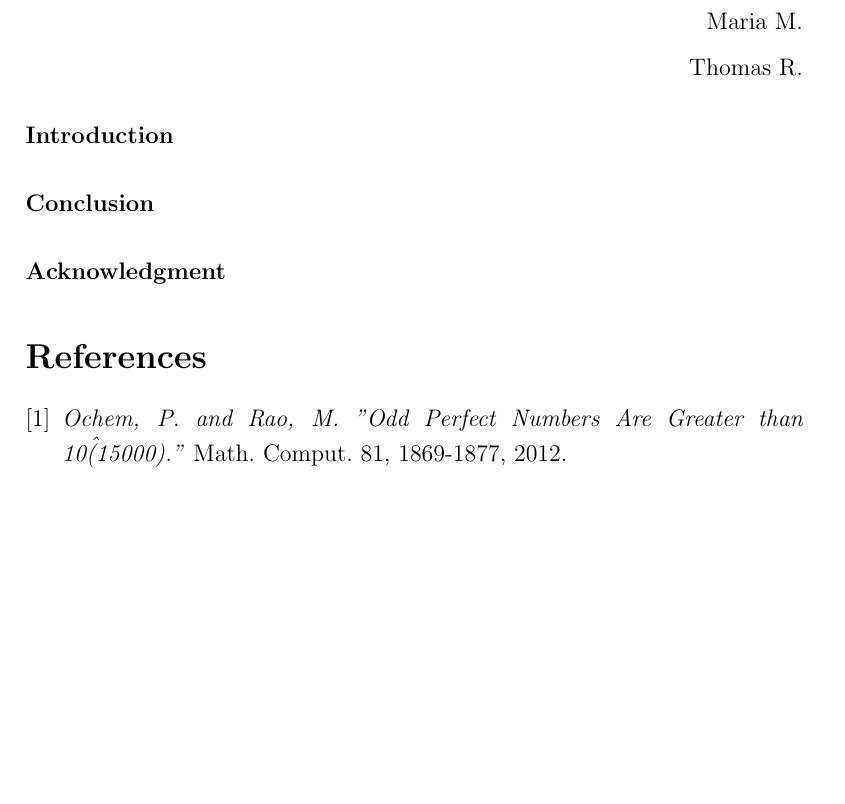
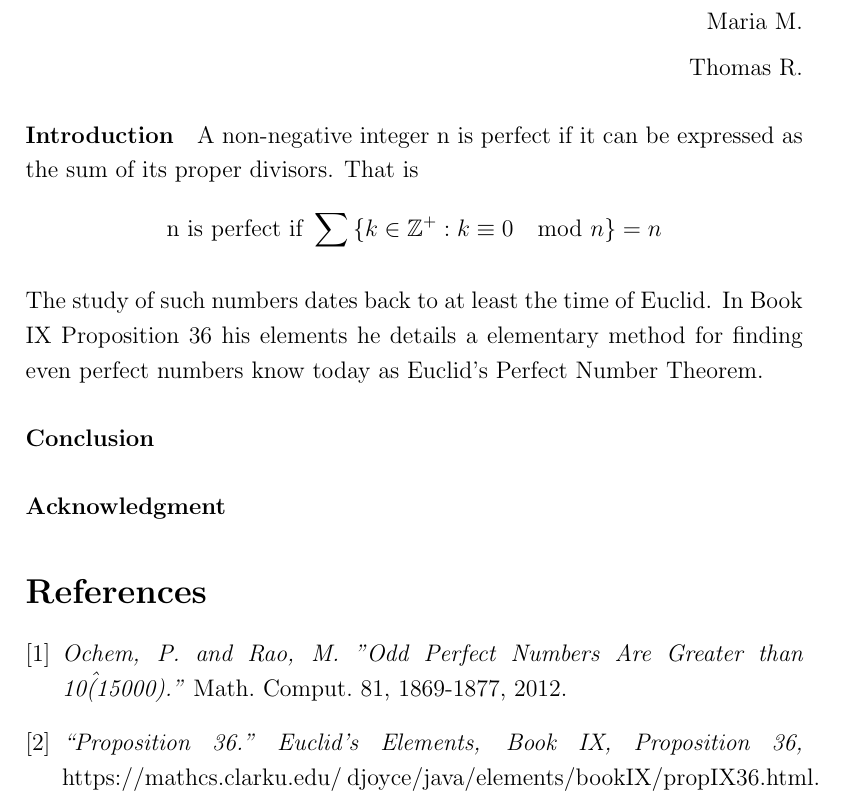
Before and after one commit to superseeker13/PerfectNumSearch, a LaTeX document (paper.tex): part of the page, cut so that both start at the same text, the shorter picture padded with empty space. Compiled offline with pdfLaTeX.

Commit message:
References add

```diff
--- a/paper.tex
+++ b/paper.tex
@@ -17,9 +17,10 @@ Thomas R.\\
 \end{flushright}
 
 \paragraph*{Introduction}
-
+A non-negative integer n is perfect if it can be expressed as the sum of its proper divisors.
+That is $$\text{n is perfect if }\sum_{}{}\{k \in \mathbb{Z}^+ : k \equiv 0 \mod n\} = n$$
+The study of such numbers dates back to at least the time of Euclid. In Book IX Proposition 36 his elements he details a elementary method for finding even perfect numbers know today as Euclid’s Perfect Number Theorem.
 \paragraph*{Conclusion}
-
 
 \paragraph*{Acknowledgment}
 
@@ -27,6 +28,8 @@ Thomas R.\\
 \begin{thebibliography}{5}
 \bibitem{lowerbound}
 \textit{Ochem, P. and Rao, M. "Odd Perfect Numbers Are Greater than 10\^(15000)."} Math. Comput. 81, 1869-1877, 2012.
+\bibitem{elements}
+\textit{“Proposition 36.” Euclid's Elements, Book IX, Proposition 36,} https://mathcs.clarku.edu/~djoyce/java/elements/bookIX/propIX36.html.
 \end{thebibliography}
 
 \end{document}
```
